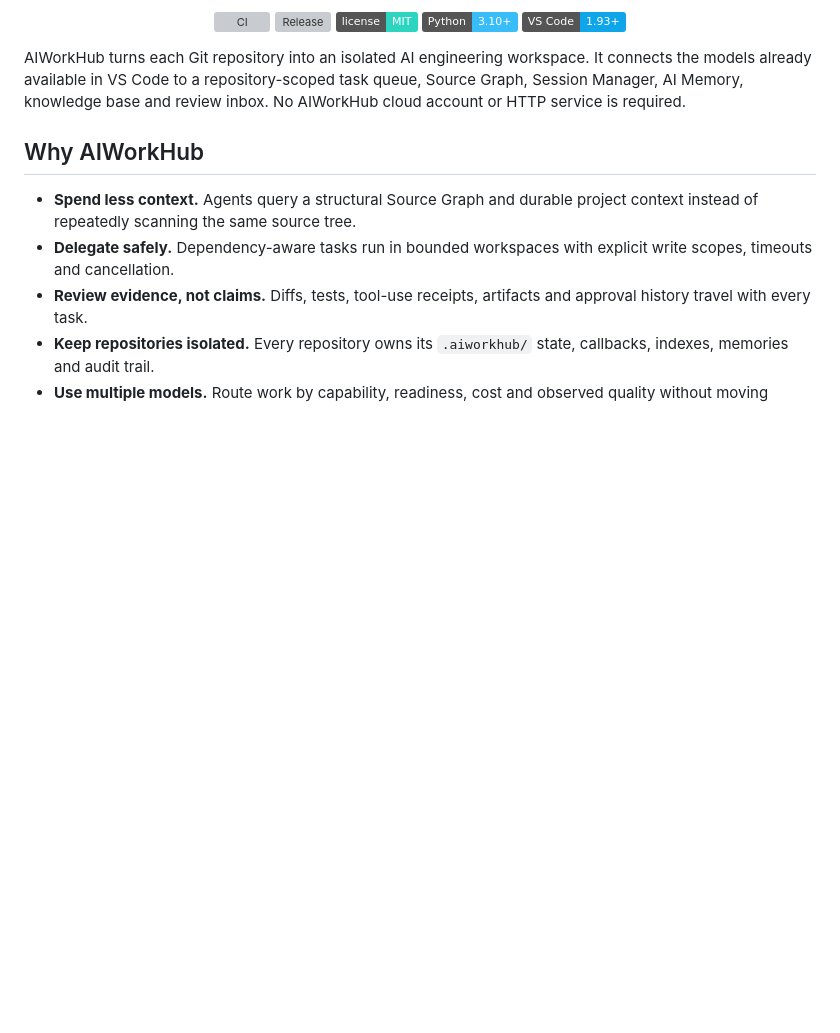
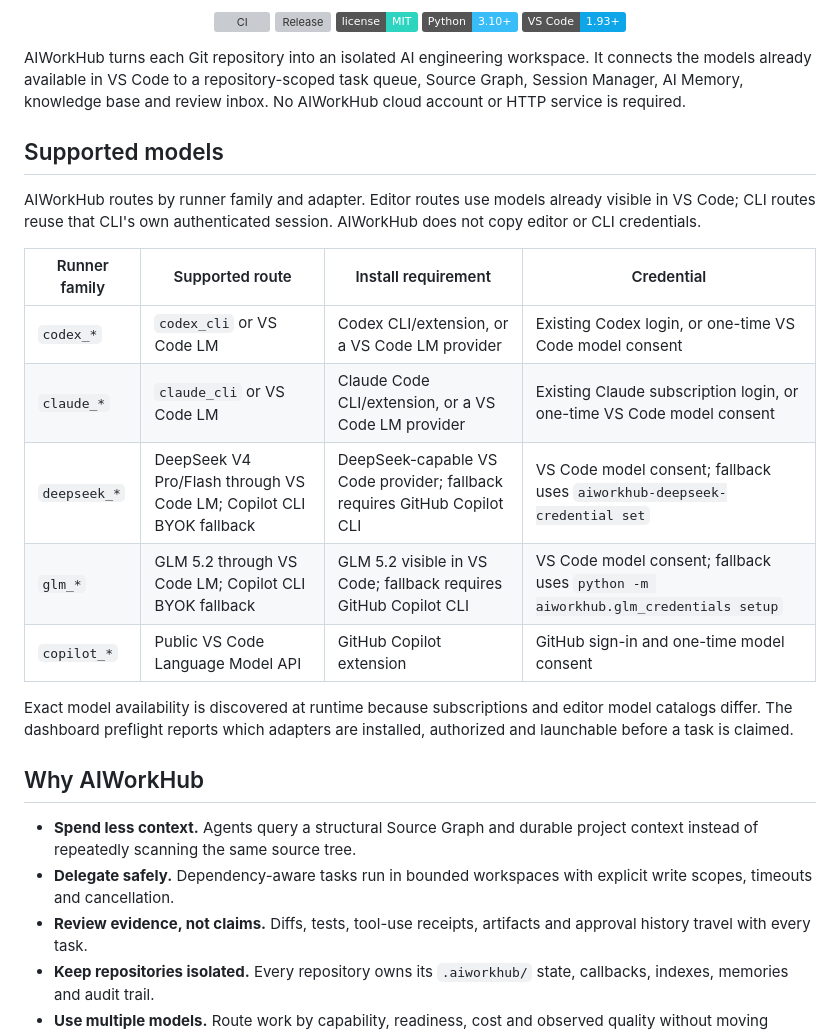
Before and after one commit to shrec/AIWorkHub, a Markdown page: README.md, the part around one of its changes. GitHub-like rendering; badges without logos; blank space fills up the shorter version; grey boxes are pictures that could not be loaded.

```diff
--- a/README.md
+++ b/README.md
@@ -22,6 +22,24 @@ AIWorkHub turns each Git repository into an isolated AI engineering workspace.
 It connects the models already available in VS Code to a repository-scoped task
 queue, Source Graph, Session Manager, AI Memory, knowledge base and review
 inbox. No AIWorkHub cloud account or HTTP service is required.
+
+## Supported models
+
+AIWorkHub routes by runner family and adapter. Editor routes use models already
+visible in VS Code; CLI routes reuse that CLI's own authenticated session.
+AIWorkHub does not copy editor or CLI credentials.
+
+| Runner family | Supported route | Install requirement | Credential |
+| --- | --- | --- | --- |
+| `codex_*` | `codex_cli` or VS Code LM | Codex CLI/extension, or a VS Code LM provider | Existing Codex login, or one-time VS Code model consent |
+| `claude_*` | `claude_cli` or VS Code LM | Claude Code CLI/extension, or a VS Code LM provider | Existing Claude subscription login, or one-time VS Code model consent |
+| `deepseek_*` | DeepSeek V4 Pro/Flash through VS Code LM; Copilot CLI BYOK fallback | DeepSeek-capable VS Code provider; fallback requires GitHub Copilot CLI | VS Code model consent; fallback uses `aiworkhub-deepseek-credential set` |
+| `glm_*` | GLM 5.2 through VS Code LM; Copilot CLI BYOK fallback | GLM 5.2 visible in VS Code; fallback requires GitHub Copilot CLI | VS Code model consent; fallback uses `python -m aiworkhub.glm_credentials setup` |
+| `copilot_*` | Public VS Code Language Model API | GitHub Copilot extension | GitHub sign-in and one-time model consent |
+
+Exact model availability is discovered at runtime because subscriptions and
+editor model catalogs differ. The dashboard preflight reports which adapters
+are installed, authorized and launchable before a task is claimed.
 
 ## Why AIWorkHub
 
```
Also changed, not shown: other parts of README.md (+12 -8 lines), docs/PUBLISHING.md (+8 -0 lines), docs/assets/demo/aiworkhub-task-review-loop.gif (added), 4 other files.
